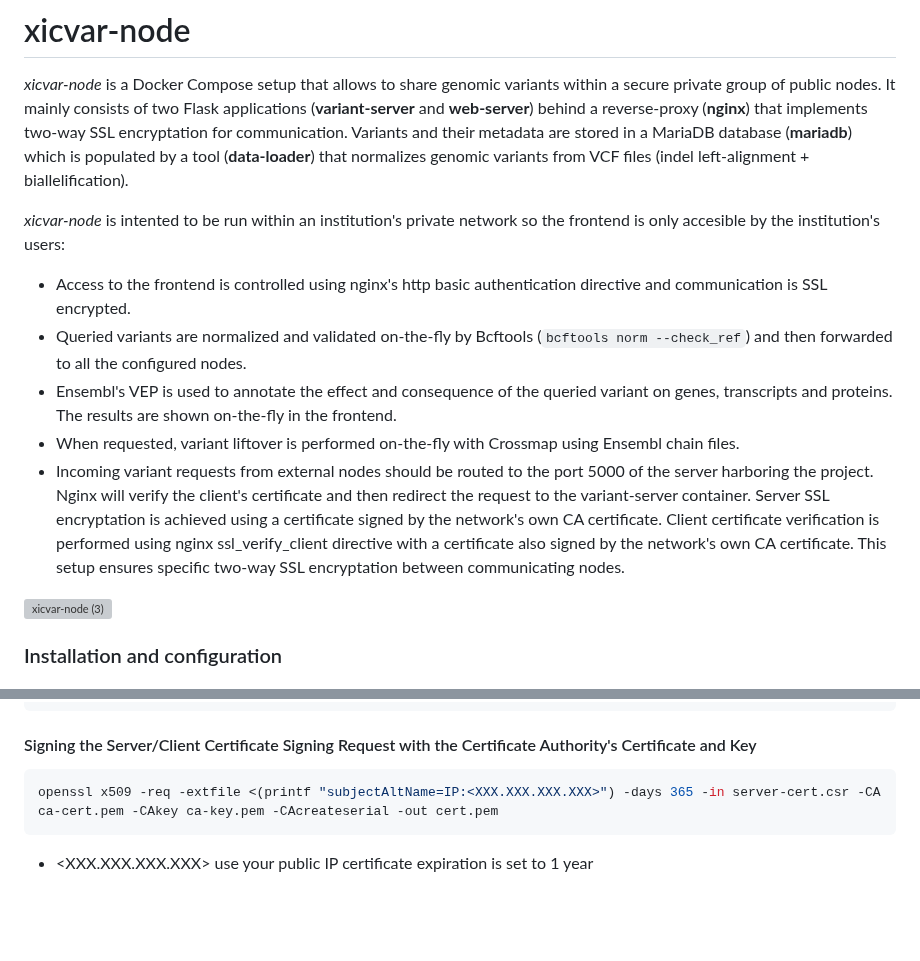
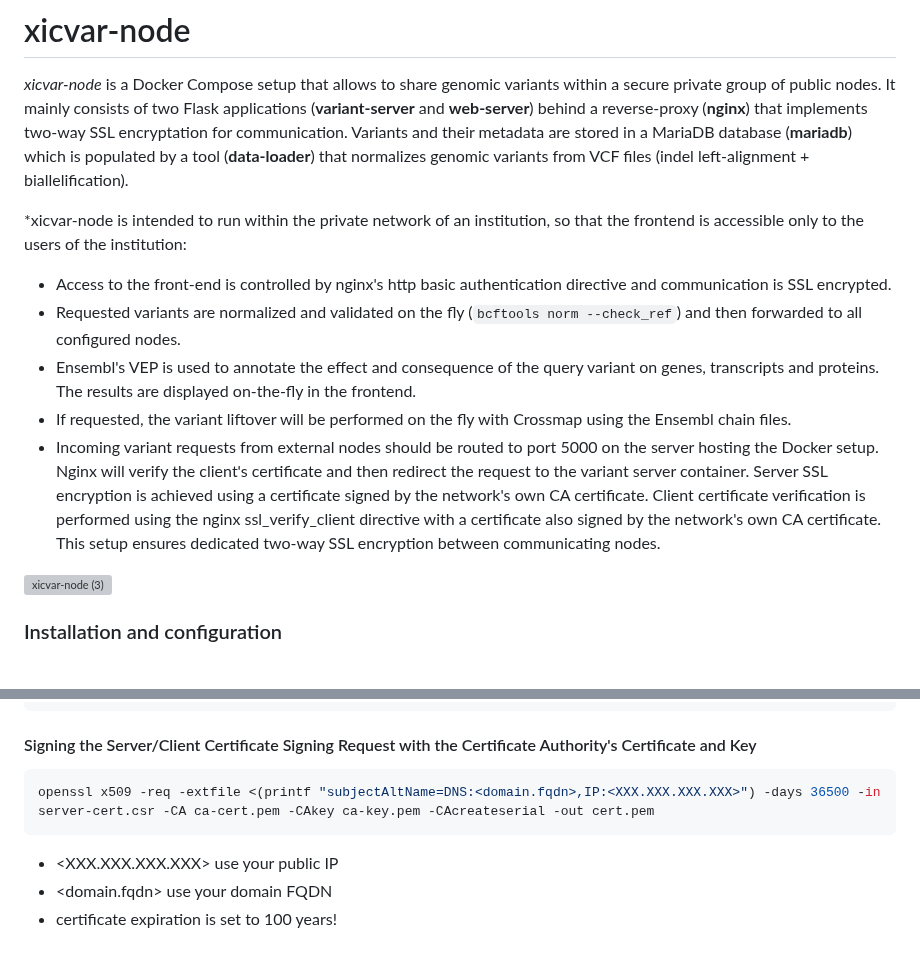
Before and after one commit to marcpybus/var-node, a Markdown page: README.md, 2 parts joined by grey strips. Drawn GitHub-style; blank space fills up the shorter version; grey boxes are pictures that could not be loaded.

````diff
--- a/README.md
+++ b/README.md
@@ -2,12 +2,12 @@
 
 *xicvar-node* is a Docker Compose setup that allows to share genomic variants within a secure private group of public nodes. It mainly consists of two Flask applications (**variant-server** and **web-server**) behind a reverse-proxy (**nginx**) that implements two-way SSL encryptation for communication. Variants and their metadata are stored in a MariaDB database (**mariadb**) which is populated by a tool (**data-loader**) that normalizes genomic variants from VCF files (indel left-alignment + biallelification).
 
-*xicvar-node* is intented to be run within an institution's private network so the frontend is only accesible by the institution's users:
-- Access to the frontend is controlled using nginx's http basic authentication directive and communication is SSL encrypted.
-- Queried variants are normalized and validated on-the-fly by Bcftools (`bcftools norm --check_ref`) and then forwarded to all the configured nodes.
-- Ensembl's VEP is used to annotate the effect and consequence of the queried variant on genes, transcripts and proteins. The results are shown on-the-fly in the frontend.
-- When requested, variant liftover is performed on-the-fly with Crossmap using Ensembl chain files.
-- Incoming variant requests from external nodes should be routed to the port 5000 of the server harboring the project. Nginx will verify the client's certificate and then redirect the request to the variant-server container. Server SSL encryptation is achieved using a certificate signed by the network's own CA certificate. Client certificate verification is performed using nginx ssl_verify_client directive with a certificate also signed by the network's own CA certificate. This setup ensures specific two-way SSL encryptation between communicating nodes.
+*xicvar-node is intended to run within the private network of an institution, so that the frontend is accessible only to the users of the institution:
+- Access to the front-end is controlled by nginx's http basic authentication directive and communication is SSL encrypted.
+- Requested variants are normalized and validated on the fly (`bcftools norm --check_ref`) and then forwarded to all configured nodes.
+- Ensembl's VEP is used to annotate the effect and consequence of the query variant on genes, transcripts and proteins. The results are displayed on-the-fly in the frontend.
+- If requested, the variant liftover will be performed on the fly with Crossmap using the Ensembl chain files.
+- Incoming variant requests from external nodes should be routed to port 5000 on the server hosting the Docker setup. Nginx will verify the client's certificate and then redirect the request to the variant server container. Server SSL encryption is achieved using a certificate signed by the network's own CA certificate. Client certificate verification is performed using the nginx ssl_verify_client directive with a certificate also signed by the network's own CA certificate. This setup ensures dedicated two-way SSL encryption between communicating nodes.
 
 ![xicvar-node (3)](https://github.com/marcpybus/xicvar-node/assets/12168869/b3c3478c-45c0-45a3-a859-29bde28f2185)
 
@@ -69,7 +91,8 @@ openssl req -noenc -newkey rsa:4096 -keyout key.pem -out server-cert.csr
 ```
 #### Signing the Server/Client Certificate Signing Request with the Certificate Authority's Certificate and Key
 ```console
-openssl x509 -req -extfile <(printf "subjectAltName=IP:<XXX.XXX.XXX.XXX>") -days 365 -in server-cert.csr -CA ca-cert.pem -CAkey ca-key.pem -CAcreateserial -out cert.pem
+openssl x509 -req -extfile <(printf "subjectAltName=DNS:<domain.fqdn>,IP:<XXX.XXX.XXX.XXX>") -days 36500 -in server-cert.csr -CA ca-cert.pem -CAkey ca-key.pem -CAcreateserial -out cert.pem
 ```
 - <XXX.XXX.XXX.XXX> use your public IP
- certificate expiration is set to 1 year
+- <domain.fqdn> use your domain FQDN
+- certificate expiration is set to 100 years!
````
Also changed, not shown: other parts of README.md (+39 -17 lines).
